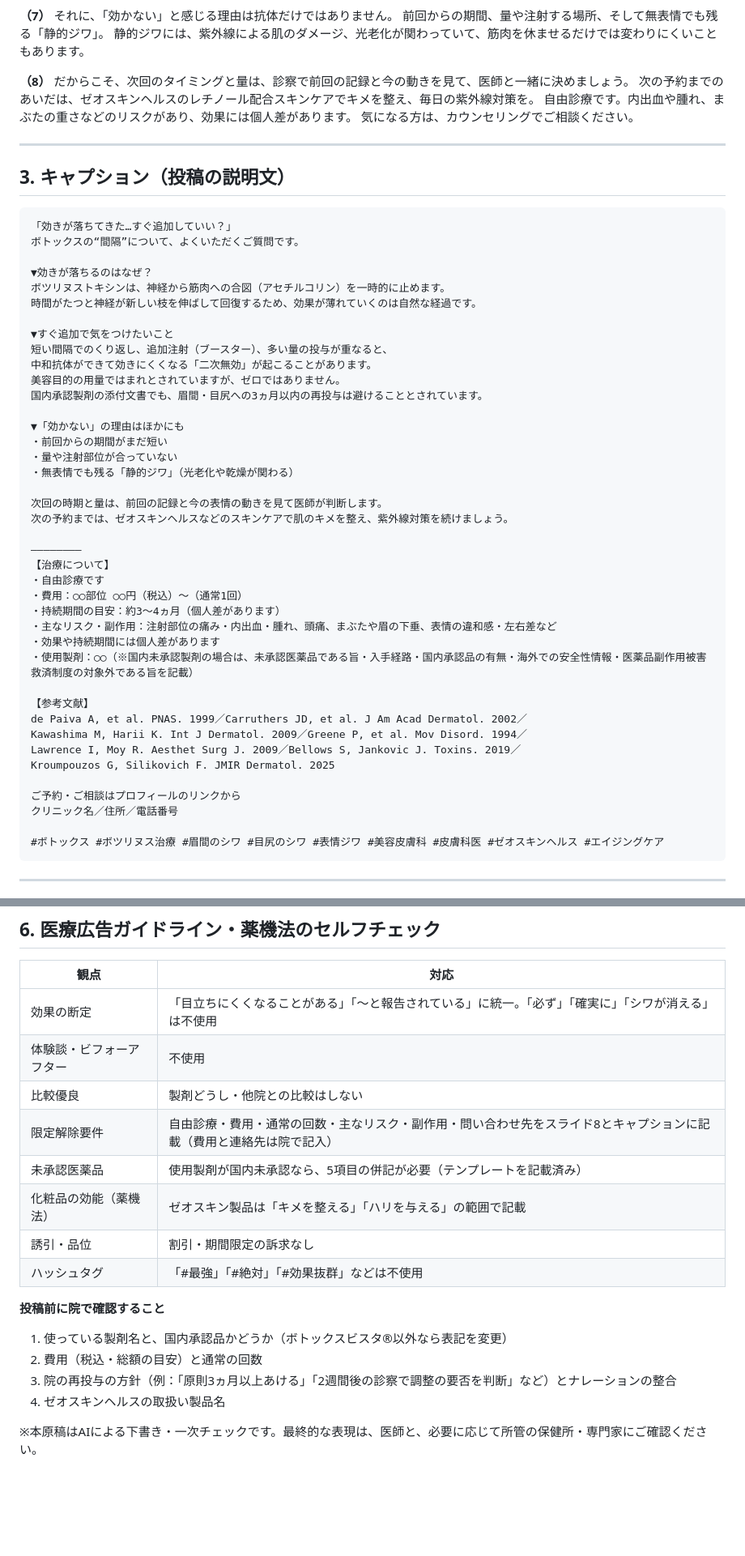
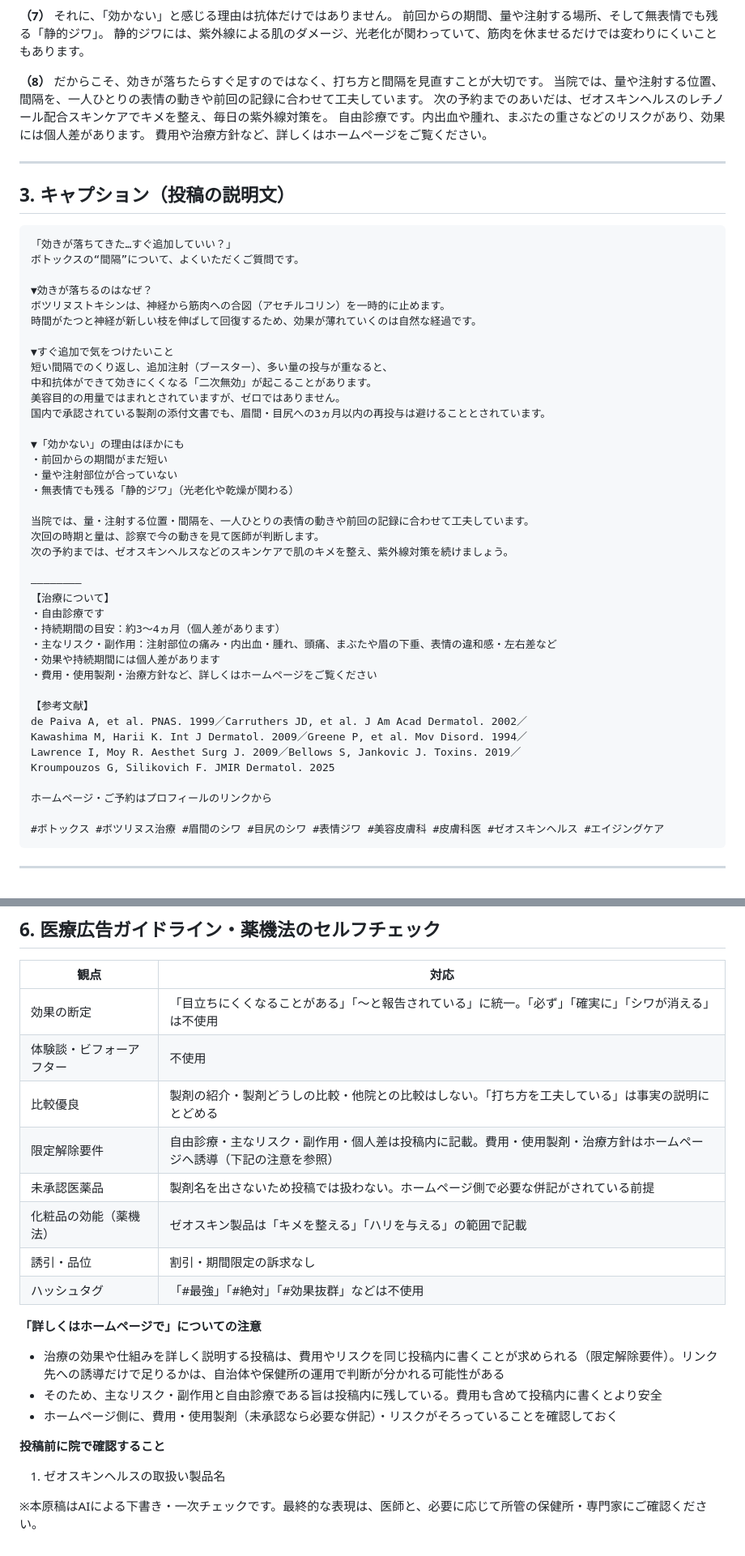
Before and after one commit to Erfoltier/official, a Markdown page: instagram/2026-10_botox-interval.md, 2 parts joined by grey strips. Shown at 81% size. GitHub-like rendering; blank space fills up the shorter version.

Commit message:
Botox script: refer details to homepage, drop product mentions
Co-Authored-By: Claude Opus 5.5 <noreply@anthropic.com>
Claude-Session: https://claude.ai/code/session_01K8w2EuvnWp37Wtv5Ymzg8u

````diff
--- a/instagram/2026-10_botox-interval.md
+++ b/instagram/2026-10_botox-interval.md
@@ -144,10 +145,11 @@
 静的ジワには、紫外線による肌のダメージ、光老化が関わっていて、筋肉を休ませるだけでは変わりにくいこともあります。
 
 **（8）**
-だからこそ、次回のタイミングと量は、診察で前回の記録と今の動きを見て、医師と一緒に決めましょう。
+だからこそ、効きが落ちたらすぐ足すのではなく、打ち方と間隔を見直すことが大切です。
+当院では、量や注射する位置、間隔を、一人ひとりの表情の動きや前回の記録に合わせて工夫しています。
 次の予約までのあいだは、ゼオスキンヘルスのレチノール配合スキンケアでキメを整え、毎日の紫外線対策を。
 自由診療です。内出血や腫れ、まぶたの重さなどのリスクがあり、効果には個人差があります。
-気になる方は、カウンセリングでご相談ください。
+費用や治療方針など、詳しくはホームページをご覧ください。
 
 ---
 
@@ -165,24 +167,24 @@
 短い間隔でのくり返し、追加注射（ブースター）、多い量の投与が重なると、
 中和抗体ができて効きにくくなる「二次無効」が起こることがあります。
 美容目的の用量ではまれとされていますが、ゼロではありません。
-国内承認製剤の添付文書でも、眉間・目尻への3ヵ月以内の再投与は避けることとされています。
+国内で承認されている製剤の添付文書でも、眉間・目尻への3ヵ月以内の再投与は避けることとされています。
 
 ▼「効かない」の理由はほかにも
 ・前回からの期間がまだ短い
 ・量や注射部位が合っていない
 ・無表情でも残る「静的ジワ」（光老化や乾燥が関わる）
 
-次回の時期と量は、前回の記録と今の表情の動きを見て医師が判断します。
+当院では、量・注射する位置・間隔を、一人ひとりの表情の動きや前回の記録に合わせて工夫しています。
+次回の時期と量は、診察で今の動きを見て医師が判断します。
 次の予約までは、ゼオスキンヘルスなどのスキンケアで肌のキメを整え、紫外線対策を続けましょう。
 
 ――――――――
 【治療について】
 ・自由診療です
-・費用：○○部位 ○○円（税込）〜（通常1回）
 ・持続期間の目安：約3〜4ヵ月（個人差があります）
 ・主なリスク・副作用：注射部位の痛み・内出血・腫れ、頭痛、まぶたや眉の下垂、表情の違和感・左右差など
 ・効果や持続期間には個人差があります
-・使用製剤：○○（※国内未承認製剤の場合は、未承認医薬品である旨・入手経路・国内承認品の有無・海外での安全性情報・医薬品副作用被害救済制度の対象外である旨を記載）
+・費用・使用製剤・治療方針など、詳しくはホームページをご覧ください
 
 【参考文献】
 de Paiva A, et al. PNAS. 1999／Carruthers JD, et al. J Am Acad Dermatol. 2002／
@@ -190,8 +192,7 @@ Kawashima M, Harii K. Int J Dermatol. 2009／Greene P, et al. Mov Disord. 1994
 Lawrence I, Moy R. Aesthet Surg J. 2009／Bellows S, Jankovic J. Toxins. 2019／
 Kroumpouzos G, Silikovich F. JMIR Dermatol. 2025
 
-ご予約・ご相談はプロフィールのリンクから
-クリニック名／住所／電話番号
+ホームページ・ご予約はプロフィールのリンクから
 
 #ボトックス #ボツリヌス治療 #眉間のシワ #目尻のシワ #表情ジワ #美容皮膚科 #皮膚科医 #ゼオスキンヘルス #エイジングケア
 ```
@@ -248,17 +248,19 @@ Kroumpouzos G, Silikovich F. JMIR Dermatol. 2025
 |---|---|
 | 効果の断定 | 「目立ちにくくなることがある」「〜と報告されている」に統一。「必ず」「確実に」「シワが消える」は不使用 |
 | 体験談・ビフォーアフター | 不使用 |
-| 比較優良 | 製剤どうし・他院との比較はしない |
-| 限定解除要件 | 自由診療・費用・通常の回数・主なリスク・副作用・問い合わせ先をスライド8とキャプションに記載（費用と連絡先は院で記入） |
-| 未承認医薬品 | 使用製剤が国内未承認なら、5項目の併記が必要（テンプレートを記載済み） |
+| 比較優良 | 製剤の紹介・製剤どうしの比較・他院との比較はしない。「打ち方を工夫している」は事実の説明にとどめる |
+| 限定解除要件 | 自由診療・主なリスク・副作用・個人差は投稿内に記載。費用・使用製剤・治療方針はホームページへ誘導（下記の注意を参照） |
+| 未承認医薬品 | 製剤名を出さないため投稿では扱わない。ホームページ側で必要な併記がされている前提 |
 | 化粧品の効能（薬機法） | ゼオスキン製品は「キメを整える」「ハリを与える」の範囲で記載 |
 | 誘引・品位 | 割引・期間限定の訴求なし |
 | ハッシュタグ | 「#最強」「#絶対」「#効果抜群」などは不使用 |
 
+**「詳しくはホームページで」についての注意**
+- 治療の効果や仕組みを詳しく説明する投稿は、費用やリスクを同じ投稿内に書くことが求められる（限定解除要件）。リンク先への誘導だけで足りるかは、自治体や保健所の運用で判断が分かれる可能性がある
+- そのため、主なリスク・副作用と自由診療である旨は投稿内に残している。費用も含めて投稿内に書くとより安全
+- ホームページ側に、費用・使用製剤（未承認なら必要な併記）・リスクがそろっていることを確認しておく
+
 **投稿前に院で確認すること**
-1. 使っている製剤名と、国内承認品かどうか（ボトックスビスタ®以外なら表記を変更）
-2. 費用（税込・総額の目安）と通常の回数
-3. 院の再投与の方針（例：「原則3ヵ月以上あける」「2週間後の診察で調整の要否を判断」など）とナレーションの整合
-4. ゼオスキンヘルスの取扱い製品名
+1. ゼオスキンヘルスの取扱い製品名
 
 ※本原稿はAIによる下書き・一次チェックです。最終的な表現は、医師と、必要に応じて所管の保健所・専門家にご確認ください。
````
Also changed, not shown: other parts of instagram/2026-10_botox-interval.md (+10 -10 lines).
